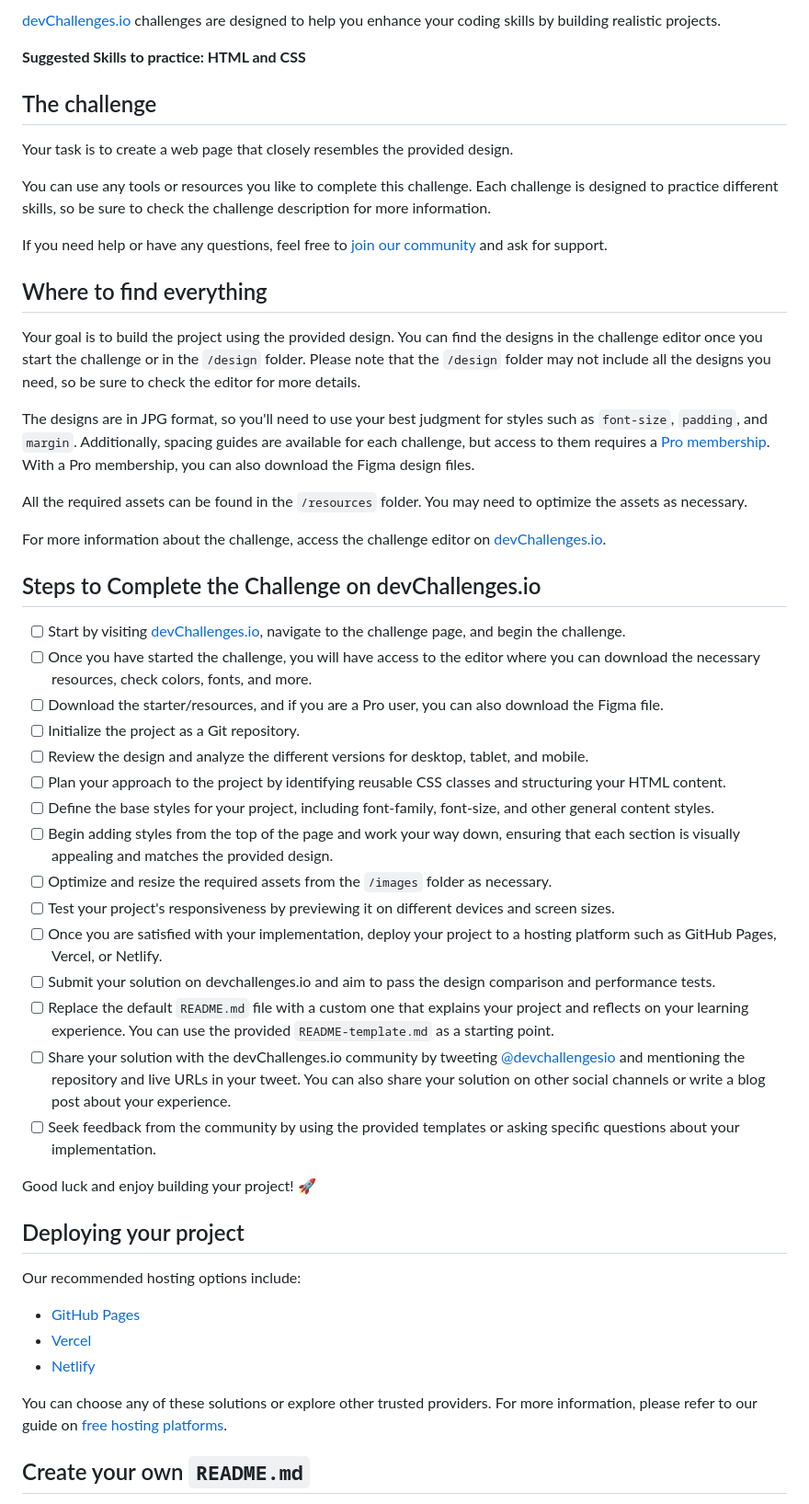
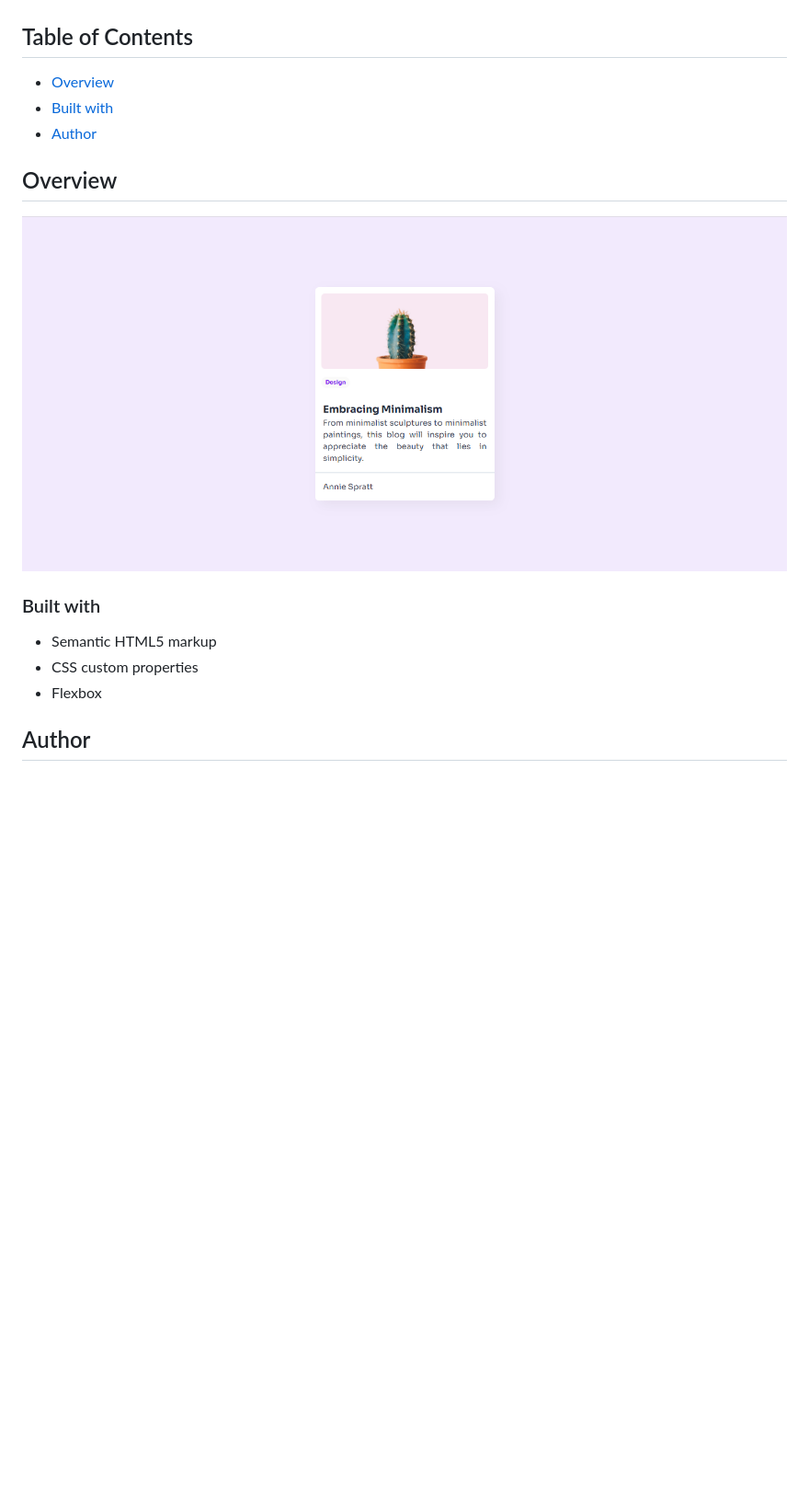
Before and after one commit to mohammadshbeeb11/Devchallengesio, a Markdown page: Minimal-blog-card-starter-master/README.md, the part around the change printed below. Shown: that part at 92% size. GitHub-like rendering; pictures changed too: Minimal-blog-card-starter-master/image.png (added); blank space fills up the shorter version.

Commit message:
README file is created

```diff
--- a/Minimal-blog-card-starter-master/README.md
+++ b/Minimal-blog-card-starter-master/README.md
@@ -8,55 +24,23 @@ Welcome to this responsive web coding challenge.
 
-[devChallenges.io](https://devchallenges.io/) challenges are designed to help you enhance your coding skills by building realistic projects.
+<!-- TABLE OF CONTENTS -->
 
-**Suggested Skills to practice: HTML and CSS**
+## Table of Contents
 
-## The challenge
+- [Overview](#overview)
+- [Built with](#built-with)
+- [Author](#author)
 
-Your task is to create a web page that closely resembles the provided design.
+<!-- OVERVIEW -->
 
-You can use any tools or resources you like to complete this challenge. Each challenge is designed to practice different skills, so be sure to check the challenge description for more information.
+## Overview
 
-If you need help or have any questions, feel free to [join our community](https://github.com/orgs/devchallenges-io/discussions) and ask for support.
+![screenshot](./image.png)
 
-## Where to find everything
+### Built with
 
-Your goal is to build the project using the provided design. You can find the designs in the challenge editor once you start the challenge or in the `/design` folder. Please note that the `/design` folder may not include all the designs you need, so be sure to check the editor for more details.
+- Semantic HTML5 markup
+- CSS custom properties
+- Flexbox
 
-The designs are in JPG format, so you'll need to use your best judgment for styles such as `font-size`, `padding`, and `margin`. Additionally, spacing guides are available for each challenge, but access to them requires a [Pro membership](https://devchallenges.io/pro). With a Pro membership, you can also download the Figma design files.
+## Author
 
-All the required assets can be found in the `/resources` folder. You may need to optimize the assets as necessary.
-
-For more information about the challenge, access the challenge editor on [devChallenges.io](https://devchallenges.io/challenges-dashboard).
-
-## Steps to Complete the Challenge on devChallenges.io
-
-- [ ] Start by visiting [devChallenges.io](https://devchallenges.io/), navigate to the challenge page, and begin the challenge.
-- [ ] Once you have started the challenge, you will have access to the editor where you can download the necessary resources, check colors, fonts, and more.
-- [ ] Download the starter/resources, and if you are a Pro user, you can also download the Figma file.
-- [ ] Initialize the project as a Git repository.
-- [ ] Review the design and analyze the different versions for desktop, tablet, and mobile.
-- [ ] Plan your approach to the project by identifying reusable CSS classes and structuring your HTML content.
-- [ ] Define the base styles for your project, including font-family, font-size, and other general content styles.
-- [ ] Begin adding styles from the top of the page and work your way down, ensuring that each section is visually appealing and matches the provided design.
-- [ ] Optimize and resize the required assets from the `/images` folder as necessary.
-- [ ] Test your project's responsiveness by previewing it on different devices and screen sizes.
-- [ ] Once you are satisfied with your implementation, deploy your project to a hosting platform such as GitHub Pages, Vercel, or Netlify.
-- [ ] Submit your solution on devchallenges.io and aim to pass the design comparison and performance tests.
-- [ ] Replace the default `README.md` file with a custom one that explains your project and reflects on your learning experience. You can use the provided `README-template.md` as a starting point.
-- [ ] Share your solution with the devChallenges.io community by tweeting [@devchallengesio](https://twitter.com/devchallengesio) and mentioning the repository and live URLs in your tweet. You can also share your solution on other social channels or write a blog post about your experience.
-- [ ] Seek feedback from the community by using the provided templates or asking specific questions about your implementation.
-
-Good luck and enjoy building your project! 🚀
-
-## Deploying your project
-
-Our recommended hosting options include:
-
-- [GitHub Pages](https://pages.github.com/)
-- [Vercel](https://vercel.com/)
-- [Netlify](https://www.netlify.com/)
-
-You can choose any of these solutions or explore other trusted providers. For more information, please refer to our guide on [free hosting platforms](https://devchallenges.io/learn/1-fundamentals/free-hosting-for-web-projects).
-
-## Create your own `README.md`
-
```
Also changed, not shown: other parts of Minimal-blog-card-starter-master/README.md (+21 -40 lines), Minimal-blog-card-starter-master/README_template.md (deleted, +0 -86 lines).
